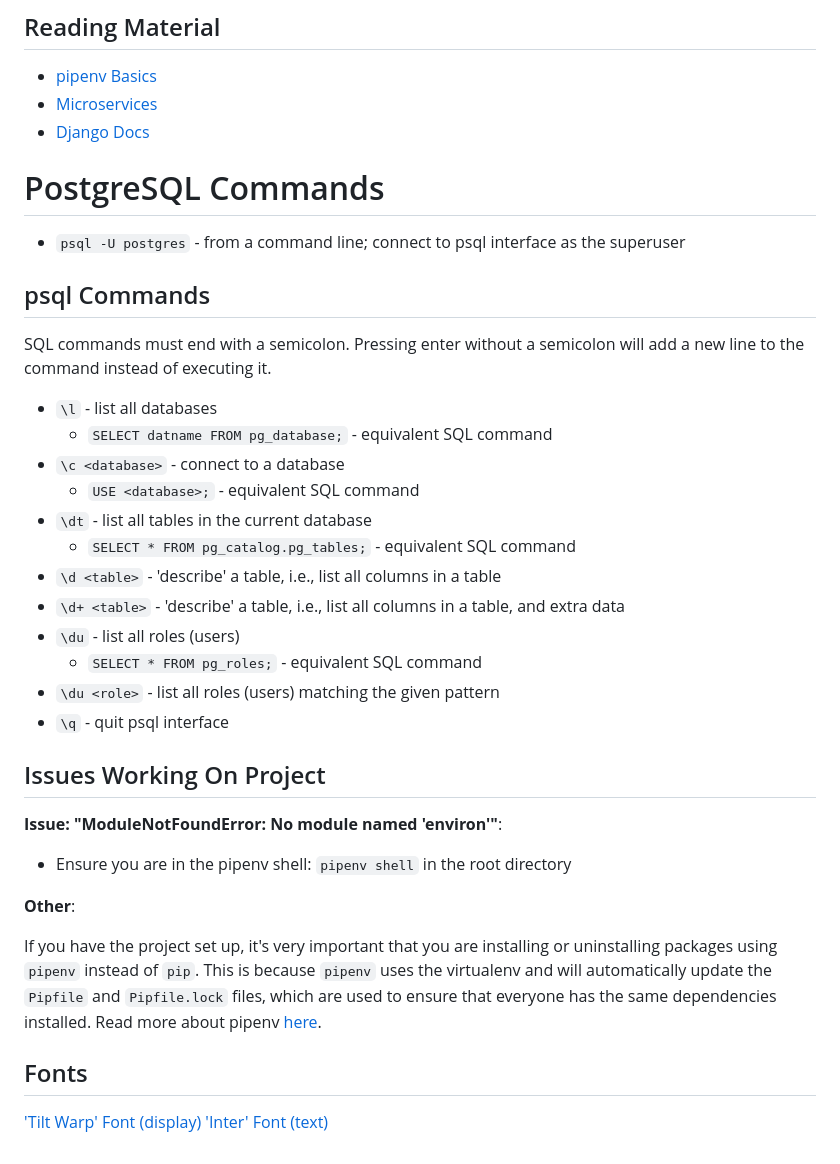
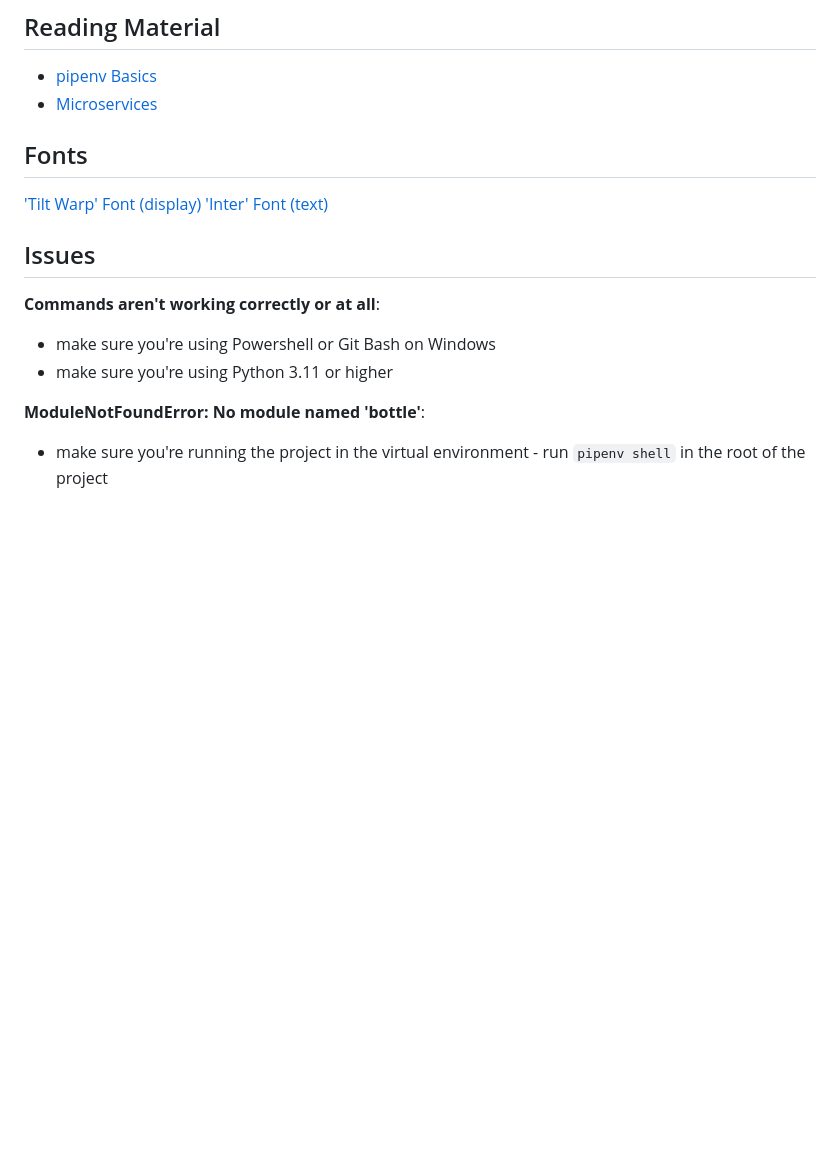
Before and after one commit to turbits/SSDCS-IDA, a Markdown page: README.md, the part around the change printed below. Rendered like a GitHub page; blank space fills up the shorter version.

```diff
--- a/README.md
+++ b/README.md
@@ -77,40 +57,19 @@ For MacOS specifically, Python 2.7 is installed by default. Python 3 may take a
 
 - [pipenv Basics](https://pipenv-fork.readthedocs.io/en/latest/basics.html)
 - [Microservices](https://microservices.io/)
-- [Django Docs](https://docs.djangoproject.com/en/4.1/)
-
-# PostgreSQL Commands
-
-- `psql -U postgres` - from a command line; connect to psql interface as the superuser
-
-## psql Commands
-
-SQL commands must end with a semicolon. Pressing enter without a semicolon will add a new line to the command instead of executing it.
-
-- `\l` - list all databases
-  - `SELECT datname FROM pg_database;` - equivalent SQL command
-- `\c <database>` - connect to a database
-  - `USE <database>;` - equivalent SQL command
-- `\dt` - list all tables in the current database
-  - `SELECT * FROM pg_catalog.pg_tables;` - equivalent SQL command
-- `\d <table>` - 'describe' a table, i.e., list all columns in a table
-- `\d+ <table>` - 'describe' a table, i.e., list all columns in a table, and extra data
-- `\du` - list all roles (users)
-  - `SELECT * FROM pg_roles;` - equivalent SQL command
-- `\du <role>` - list all roles (users) matching the given pattern
-- `\q` - quit psql interface
-
-## Issues Working On Project
-
-**Issue: "ModuleNotFoundError: No module named 'environ'"**:
-
-- Ensure you are in the pipenv shell: `pipenv shell` in the root directory
-
-**Other**:
-
-If you have the project set up, it's very important that you are installing or uninstalling packages using `pipenv` instead of `pip`. This is because `pipenv` uses the virtualenv and will automatically update the `Pipfile` and `Pipfile.lock` files, which are used to ensure that everyone has the same dependencies installed. Read more about pipenv [here](https://pipenv-fork.readthedocs.io/en/latest/basics.html).
 
 ## Fonts
 
 ['Tilt Warp' Font (display)](https://fonts.google.com/specimen/Tilt+Warp)
 ['Inter' Font (text)](https://fonts.google.com/specimen/Inter)
+
+## Issues
+
+**Commands aren't working correctly or at all**:
+
+- make sure you're using Powershell or Git Bash on Windows
+- make sure you're using Python 3.11 or higher
+
+**ModuleNotFoundError: No module named 'bottle'**:
+
+- make sure you're running the project in the virtual environment - run `pipenv shell` in the root of the project
```
Also changed, not shown: other parts of README.md (+16 -36 lines).
